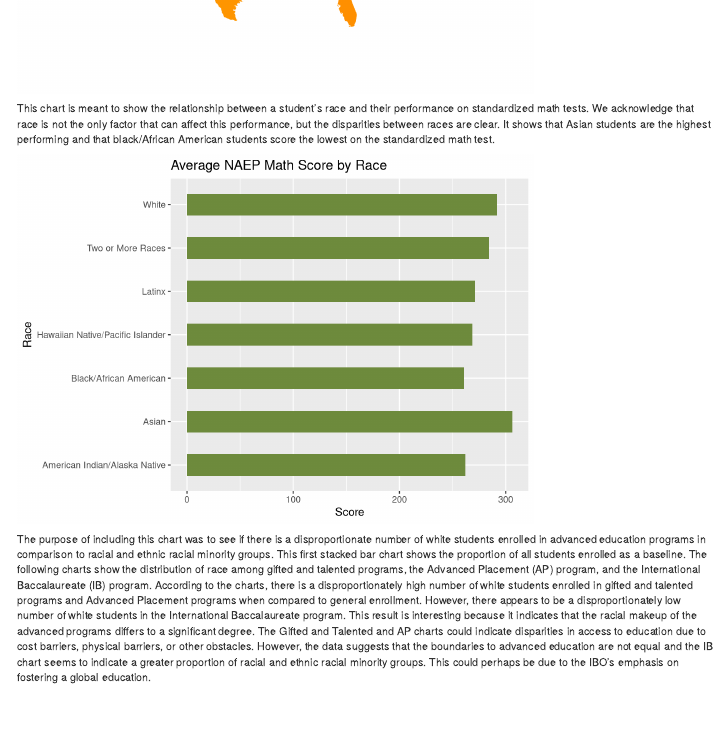
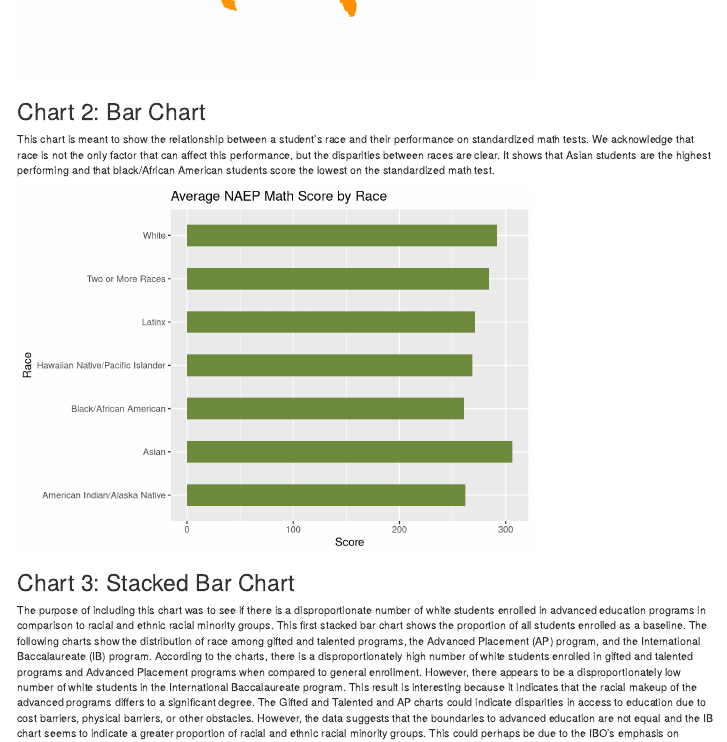
Before and after one commit to delaneyedwards/info201-finalproject, an R Markdown document (index.Rmd): the page in a window 1100 px wide, from 2870 px down before the commit and from 2910 px down after it. Rendered offline with R 4.5, knitr and Pandoc, with nearby package versions; some code elsewhere in the file could not run offline.

Commit message:
add headings to index.RMD

````diff
--- a/index.Rmd
+++ b/index.Rmd
@@ -57,10 +59,14 @@ grade_4_score
 source("scripts/racevscores.R")
 ```
 
+## Chart 2: Bar Chart
+
 This chart is meant to show the relationship between a student's race and their performance on standardized math tests. We acknowledge that race is not the only factor that can affect this performance, but the disparities between races are clear. It shows that Asian students are the highest performing and that black/African American students score the lowest on the standardized math test.
 ```{r echo = FALSE}
 math_and_race
 ```
+
+## Chart 3: Stacked Bar Chart
 
 The purpose of including this chart was to see if there is a disproportionate number of white students enrolled in advanced education programs in comparison to racial and ethnic racial minority groups. This first stacked bar chart shows the proportion of all students enrolled as a baseline. The following charts show the distribution of race among gifted and talented programs, the Advanced Placement (AP) program, and the International Baccalaureate (IB) program. According to the charts, there is a disproportionately high number of white students enrolled in gifted and talented programs and Advanced Placement programs when compared to general enrollment. However, there appears to be a disproportionately low number of white students in the International Baccalaureate program. This result is interesting because it indicates that the racial makeup of the advanced programs differs to a significant degree. The Gifted and Talented and AP charts could indicate disparities in access to education due to cost barriers, physical barriers, or other obstacles. However, the data suggests that the boundaries to advanced education are not equal and the IB chart seems to indicate a greater proportion of racial and ethnic racial minority groups. This could perhaps be due to the IBO’s emphasis on fostering a global education.
 
````
Also changed, not shown: index.html, index.Rmd (2 more changed lines).
